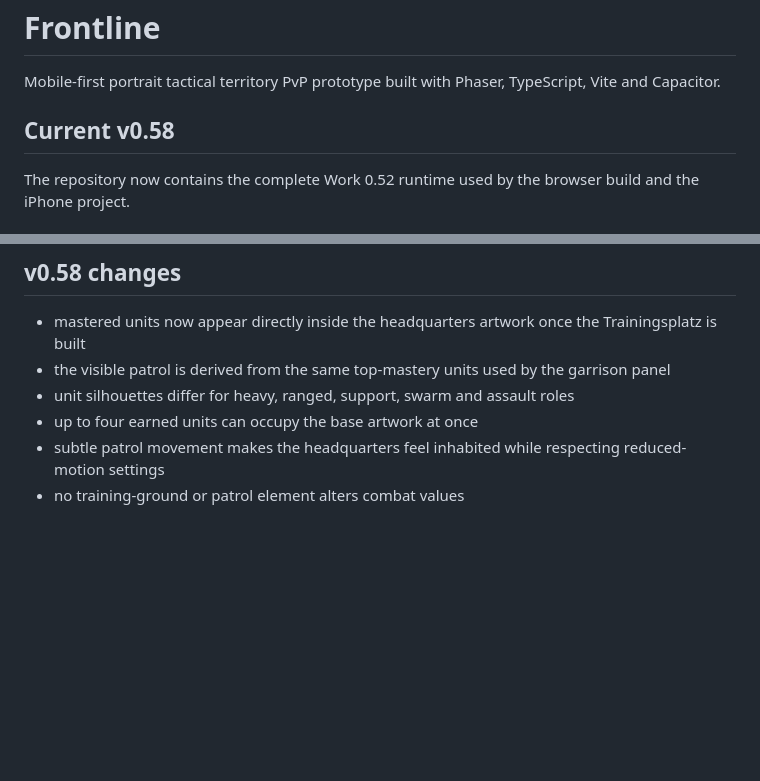
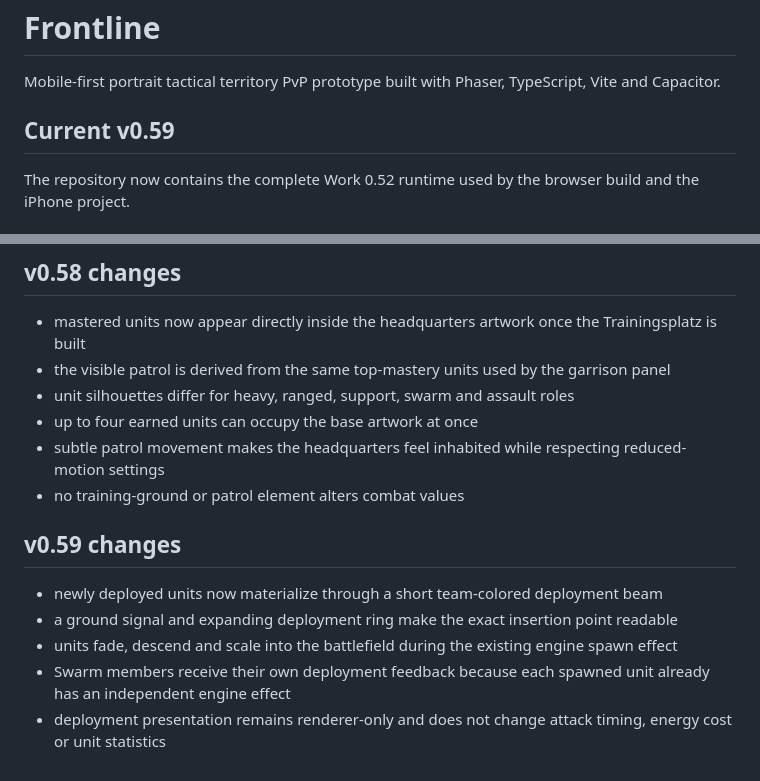
Before and after one commit to Achmed06/Frontline, a Markdown page: README.md, 2 parts joined by grey strips. Rendered like a GitHub page; blank space fills up the shorter version.

Commit message:
Document Frontline v0.59 deployment visuals

```diff
--- a/README.md
+++ b/README.md
@@ -2,7 +2,7 @@
 
 Mobile-first portrait tactical territory PvP prototype built with Phaser, TypeScript, Vite and Capacitor.
 
-## Current v0.58
+## Current v0.59
 
 The repository now contains the complete Work 0.52 runtime used by the browser build and the iPhone project.
 
@@ -159,3 +159,12 @@ Gameplay-source changes also trigger the latest iPhone test build; older in-prog
 - up to four earned units can occupy the base artwork at once
 - subtle patrol movement makes the headquarters feel inhabited while respecting reduced-motion settings
 - no training-ground or patrol element alters combat values
+
+
+## v0.59 changes
+
+- newly deployed units now materialize through a short team-colored deployment beam
+- a ground signal and expanding deployment ring make the exact insertion point readable
+- units fade, descend and scale into the battlefield during the existing engine spawn effect
+- Swarm members receive their own deployment feedback because each spawned unit already has an independent engine effect
+- deployment presentation remains renderer-only and does not change attack timing, energy cost or unit statistics
```
